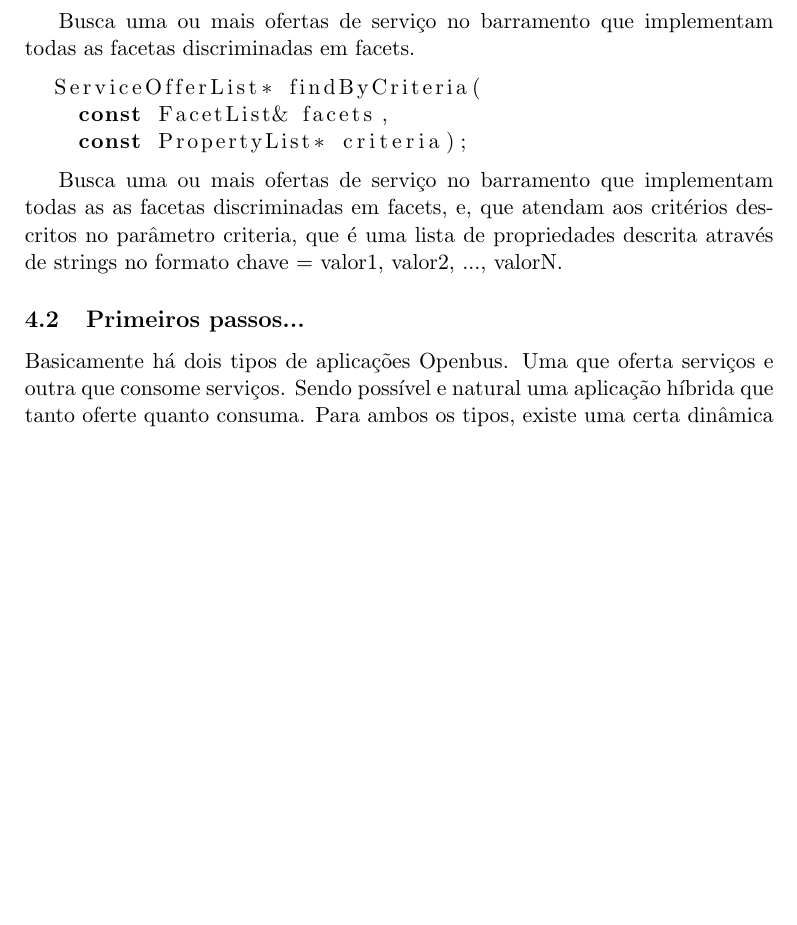
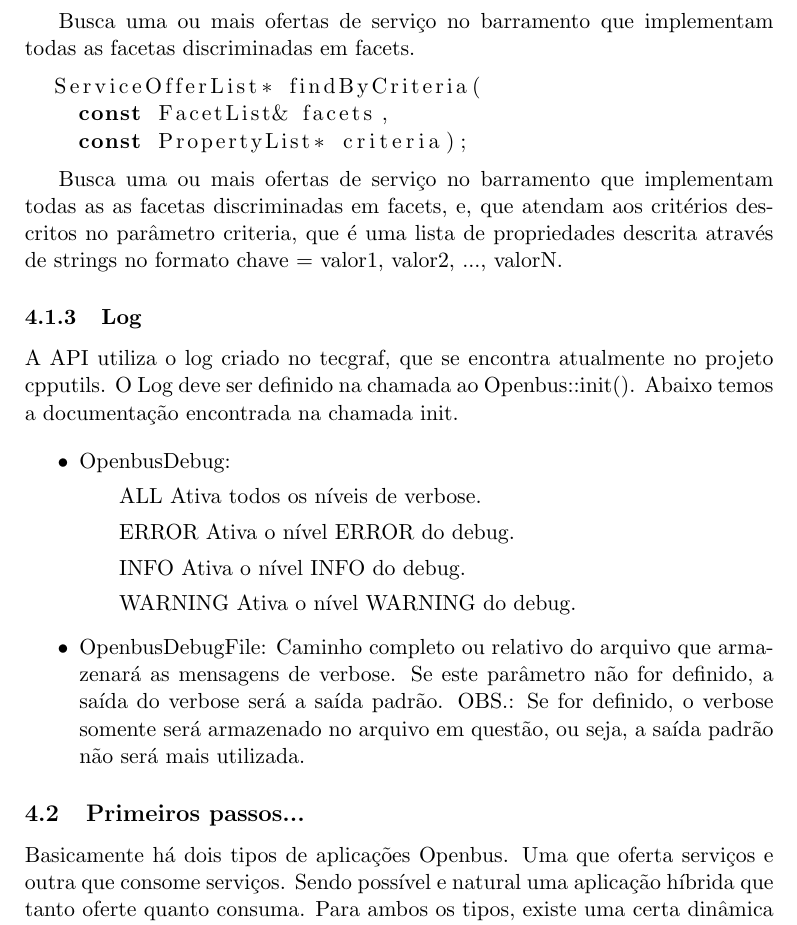
Before and after one commit to amadeubarbosa/openbus-sdk-cpp, a LaTeX document (docs/tutoriais/basico.tex): part of page 7 of 17, cut so that both start at the same text, the shorter picture padded with empty space. Compiled offline with pdfLaTeX; the source files are stored in an older character set and shown here as Unicode.

Commit message:
[OPENBUS-835] A documentação do SDK não explica como utilizar o Log.
git-svn-id: https://subversion.tecgraf.puc-rio.br/engdist/openbus/sdk/cpp/trunk@107109 ae0415b3-e90b-0410-900d-d0be9363c56b

```diff
--- a/docs/tutoriais/basico.tex
+++ b/docs/tutoriais/basico.tex
@@ -393,6 +393,25 @@ Busca uma ou mais ofertas de serviço no barramento que implementam todas as
 as facetas discriminadas em facets, e, que atendam aos critérios descritos no
 parâmetro criteria, que é uma lista de propriedades descrita através de strings
 no formato  chave = {valor1, valor2, ..., valorN}.
+
+\subsubsection{Log}
+
+A API utiliza o log criado no tecgraf, que se encontra atualmente no projeto
+ cpputils. O Log deve ser definido na chamada ao Openbus::init(). Abaixo temos a
+ documentação encontrada na chamada init.
+
+\begin{itemize}
+ \item OpenbusDebug:
+  \subitem ALL Ativa todos os níveis de verbose.
+  \subitem ERROR Ativa o nível ERROR do debug.
+  \subitem INFO Ativa o nível INFO do debug.
+  \subitem WARNING Ativa o nível WARNING do debug.
+ \item OpenbusDebugFile: Caminho completo ou relativo do arquivo que
+  armazenará as mensagens de verbose. Se este parâmetro não
+  for definido, a saída do verbose será a saída padrão. OBS.:
+  Se for definido, o verbose somente será armazenado no arquivo
+  em questão, ou seja, a saída padrão não será mais utilizada.
+\end{itemize}
 
 
 \subsection{Primeiros passos...}
```
